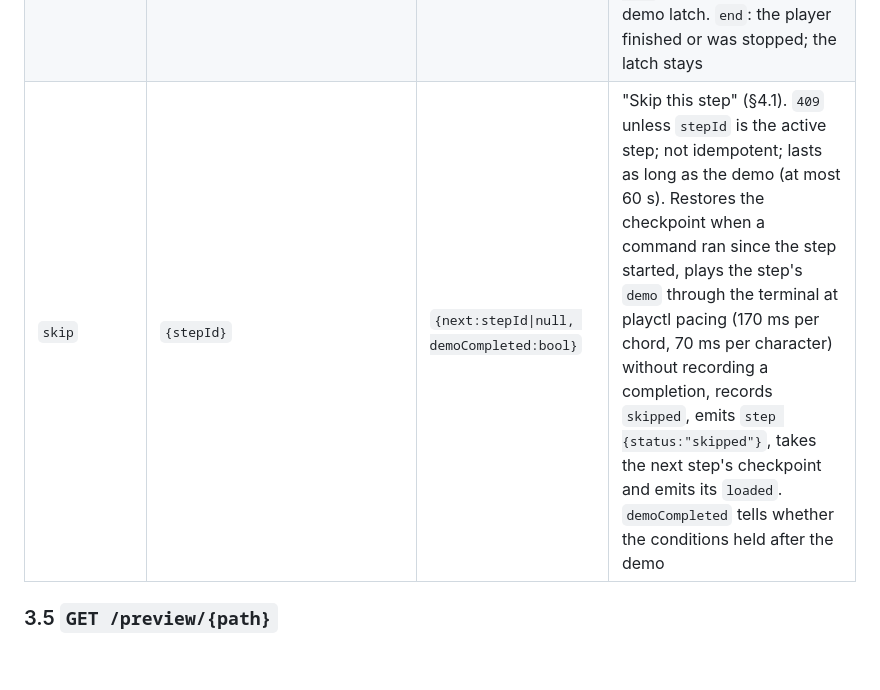
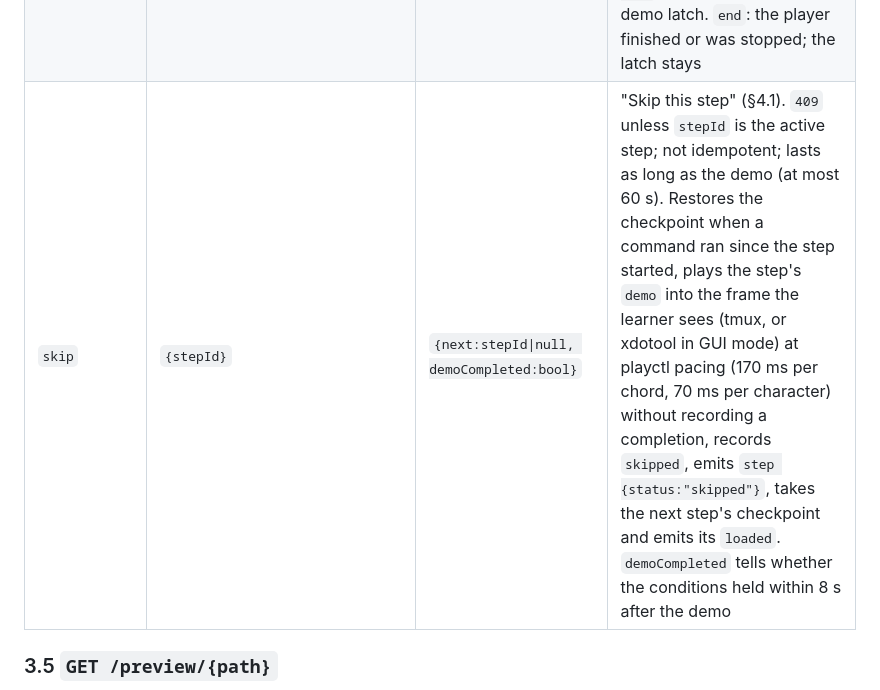
Before and after one commit to floatshadow/emacs-playground, a Markdown page: docs/api.md, the part around the change. Rendered like a GitHub page; blank space fills up the shorter version.

Commit message:
api.md: skip plays the demo into the frame the learner sees; demoCompleted waits up to 8 s

```diff
--- a/docs/api.md
+++ b/docs/api.md
@@ -116,7 +116,7 @@ Request body JSON; response `{"ok":true,"result":…}` or a problem+json error.
 | `describe` | `{keys}` | `{cmd, doc}` | ticker glosses for commands missing from `tables.gloss` |
 | `drop-step` | `{lessonId}` or `{}` | `{}` | internal: sent by the gateway after `POST /progress/reset`; the proxy refuses it from browsers. With a lesson id, forgets that lesson's saved progress and the active step if it belongs to it; with `{}`, forgets all saved progress and the active step. A forgotten active step emits `step {status:"dropped"}` |
 | `demo` | `{stepId, phase:"start"\|"end"}` | `{restored:bool}` | the browser's "Watch it" (§4.1). `409` unless `stepId` is the active step. `start`: when a command ran since the step started or was last reset, restores the step's checkpoint first (as `restore {}`, emitting `step {status:"reset"}`, without counting a reset; `restored: true`), then sets the step's demo latch. `end`: the player finished or was stopped; the latch stays |
-| `skip` | `{stepId}` | `{next:stepId\|null, demoCompleted:bool}` | "Skip this step" (§4.1). `409` unless `stepId` is the active step; not idempotent; lasts as long as the demo (at most 60 s). Restores the checkpoint when a command ran since the step started, plays the step's `demo` through the terminal at playctl pacing (170 ms per chord, 70 ms per character) without recording a completion, records `skipped`, emits `step {status:"skipped"}`, takes the next step's checkpoint and emits its `loaded`. `demoCompleted` tells whether the conditions held after the demo |
+| `skip` | `{stepId}` | `{next:stepId\|null, demoCompleted:bool}` | "Skip this step" (§4.1). `409` unless `stepId` is the active step; not idempotent; lasts as long as the demo (at most 60 s). Restores the checkpoint when a command ran since the step started, plays the step's `demo` into the frame the learner sees (tmux, or xdotool in GUI mode) at playctl pacing (170 ms per chord, 70 ms per character) without recording a completion, records `skipped`, emits `step {status:"skipped"}`, takes the next step's checkpoint and emits its `loaded`. `demoCompleted` tells whether the conditions held within 8 s after the demo |
 
 ### 3.5 `GET /preview/{path}`
 
```
